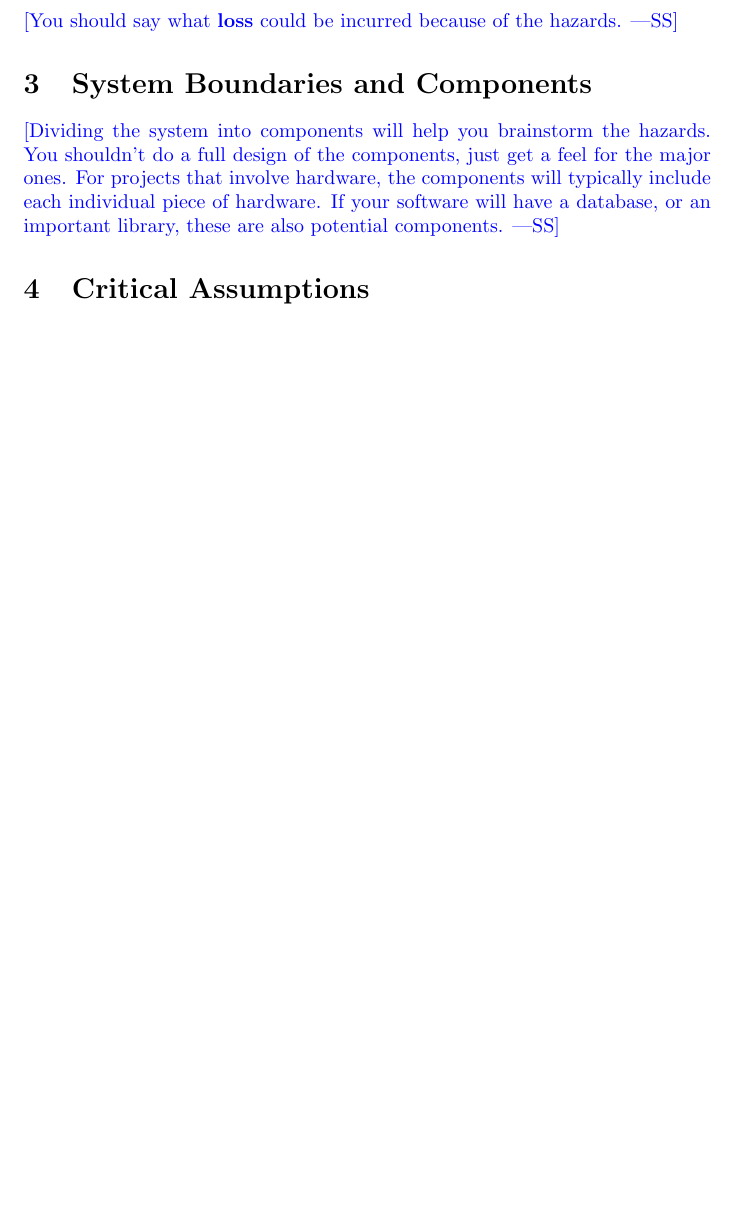
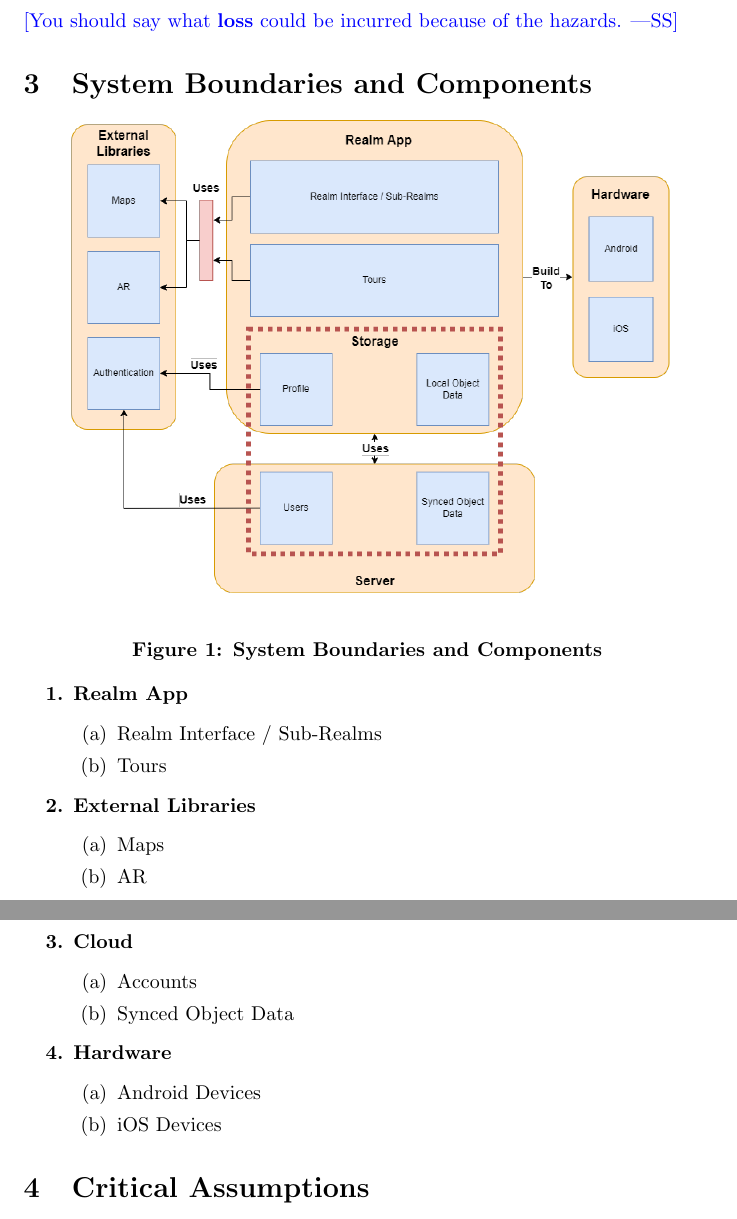
Before and after one commit to russellrd/realm, a LaTeX document (docs/HazardAnalysis/HazardAnalysis.tex): part of page 4 of 6 before the commit and two parts of pages 4 and 5 of 6 after it, the two joined at a grey line, cut so that both start at the same text, the shorter picture padded with empty space. Compiled offline with pdfLaTeX.

Commit message:
Added system boundaries & components and src/.gitignore

```diff
--- a/docs/HazardAnalysis/HazardAnalysis.tex
+++ b/docs/HazardAnalysis/HazardAnalysis.tex
@@ -3,6 +3,8 @@
 \usepackage{booktabs}
 \usepackage{tabularx}
 \usepackage{hyperref}
+\usepackage{graphicx}
+\usepackage{enumitem}
 
 \hypersetup{
     colorlinks=true,       % false: boxed links; true: colored links
@@ -64,11 +66,34 @@ hazards.}
 
 \section{System Boundaries and Components}
 
-\wss{Dividing the system into components will help you brainstorm the hazards.
-You shouldn't do a full design of the components, just get a feel for the major
-ones.  For projects that involve hardware, the components will typically include
-each individual piece of hardware.  If your software will have a database, or an
-important library, these are also potential components.}
+\begin{center}
+    \includegraphics[scale=0.4]{sys_bound_comp.png}\\
+    \textbf{Figure 1: System Boundaries and Components}
+\end{center}
+
+\begin{enumerate}[label=\textbf{\arabic*.}]
+    \item \textbf{Realm App}
+    \begin{enumerate}
+        \item Realm Interface / Sub-Realms
+        \item Tours
+    \end{enumerate}
+    \item \textbf{External Libraries}
+    \begin{enumerate}
+        \item Maps
+        \item AR
+        \item Authentication
+    \end{enumerate}
+    \item \textbf{Cloud}
+    \begin{enumerate}
+        \item Accounts
+        \item Synced Object Data
+    \end{enumerate}
+    \item \textbf{Hardware}
+    \begin{enumerate}
+        \item Android Devices
+        \item iOS Devices
+    \end{enumerate}
+\end{enumerate}
 
 \section{Critical Assumptions}
 
```
Also changed, not shown: docs/HazardAnalysis/sys_bound_comp.png (added), 1 other file.
